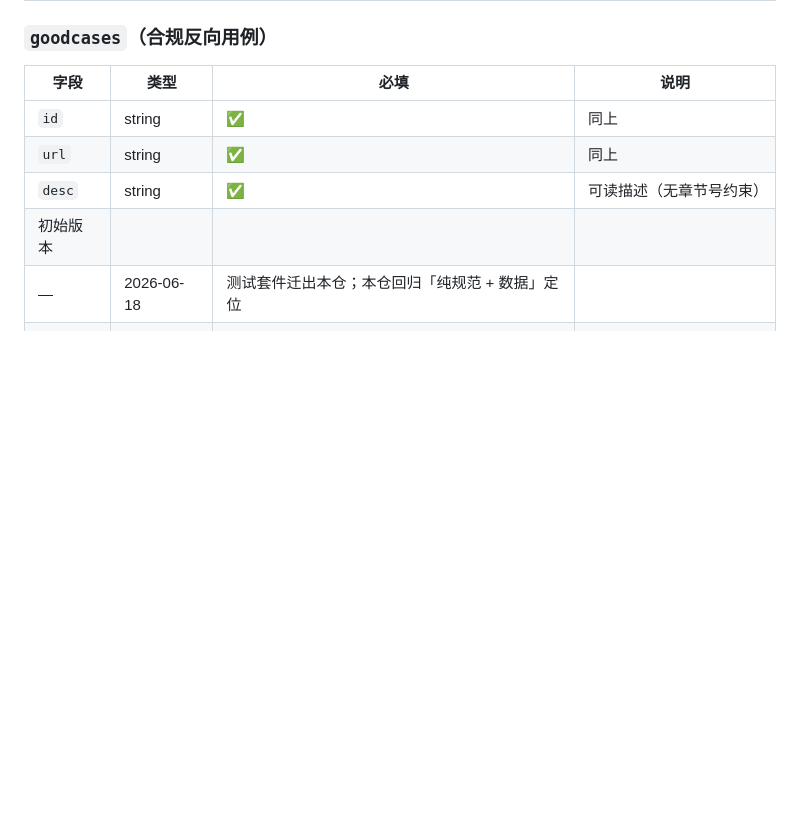
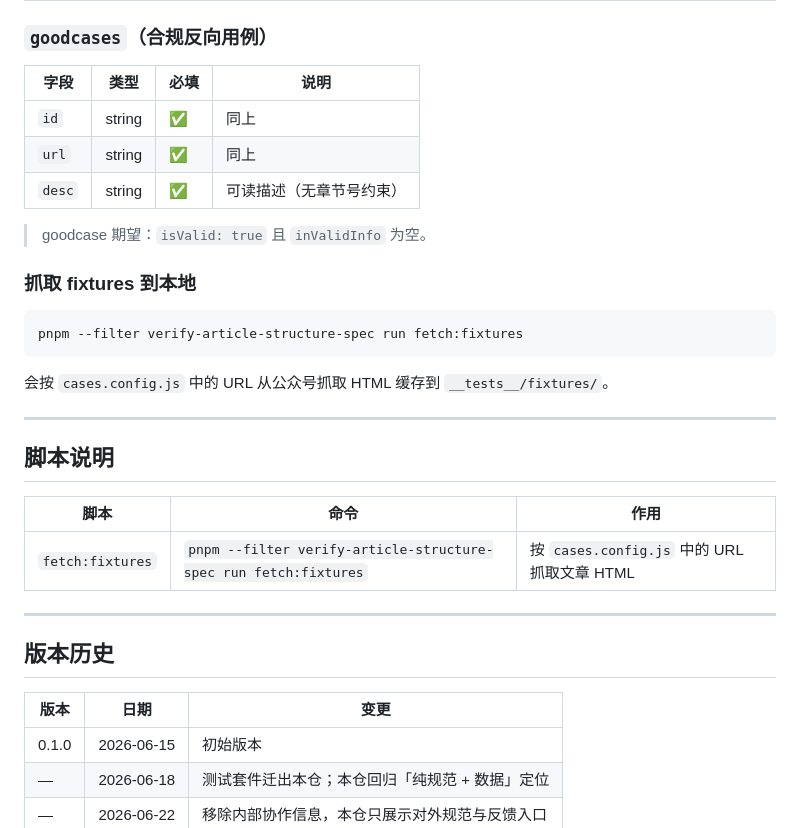
Before and after one commit to wechatjs/verify-article-structure-spec, a Markdown page: README.md, the part around the change. Drawn GitHub-style; blank space fills up the shorter version.

Commit message:
fix spec

````diff
--- a/README.md
+++ b/README.md
@@ -93,7 +93,32 @@ verify-article-structure-spec/
 | `id` | string | ✅ | 同上 |
 | `url` | string | ✅ | 同上 |
 | `desc` | string | ✅ | 可读描述（无章节号约束） |
-| 初始版本 |
+
+> goodcase 期望：`isValid: true` 且 `inValidInfo` 为空。
+
+### 抓取 fixtures 到本地
+
+```bash
+pnpm --filter verify-article-structure-spec run fetch:fixtures
+```
+
+会按 `cases.config.js` 中的 URL 从公众号抓取 HTML 缓存到 `__tests__/fixtures/`。
+
+---
+
+## 脚本说明
+
+| 脚本 | 命令 | 作用 |
+|---|---|---|
+| `fetch:fixtures` | `pnpm --filter verify-article-structure-spec run fetch:fixtures` | 按 `cases.config.js` 中的 URL 抓取文章 HTML |
+
+---
+
+## 版本历史
+
+| 版本 | 日期 | 变更 |
+|---|---|---|
+| 0.1.0 | 2026-06-15 | 初始版本 |
 | —     | 2026-06-18 | 测试套件迁出本仓；本仓回归「纯规范 + 数据」定位 |
 | —     | 2026-06-22 | 移除内部协作信息，本仓只展示对外规范与反馈入口 |
 
````
